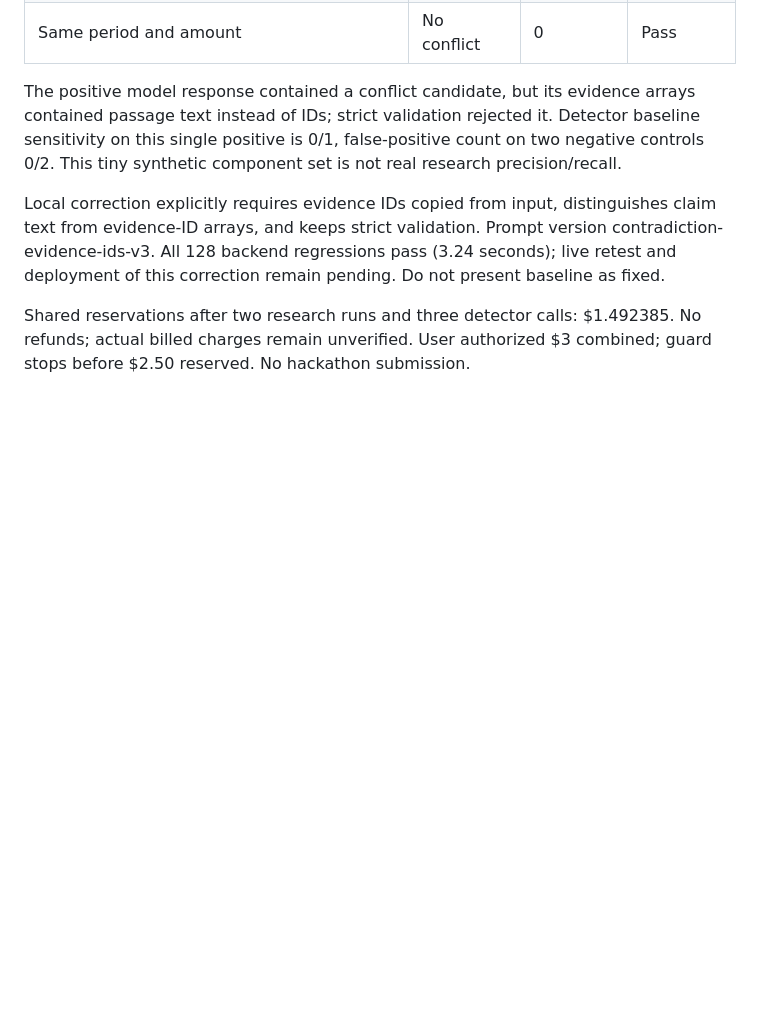
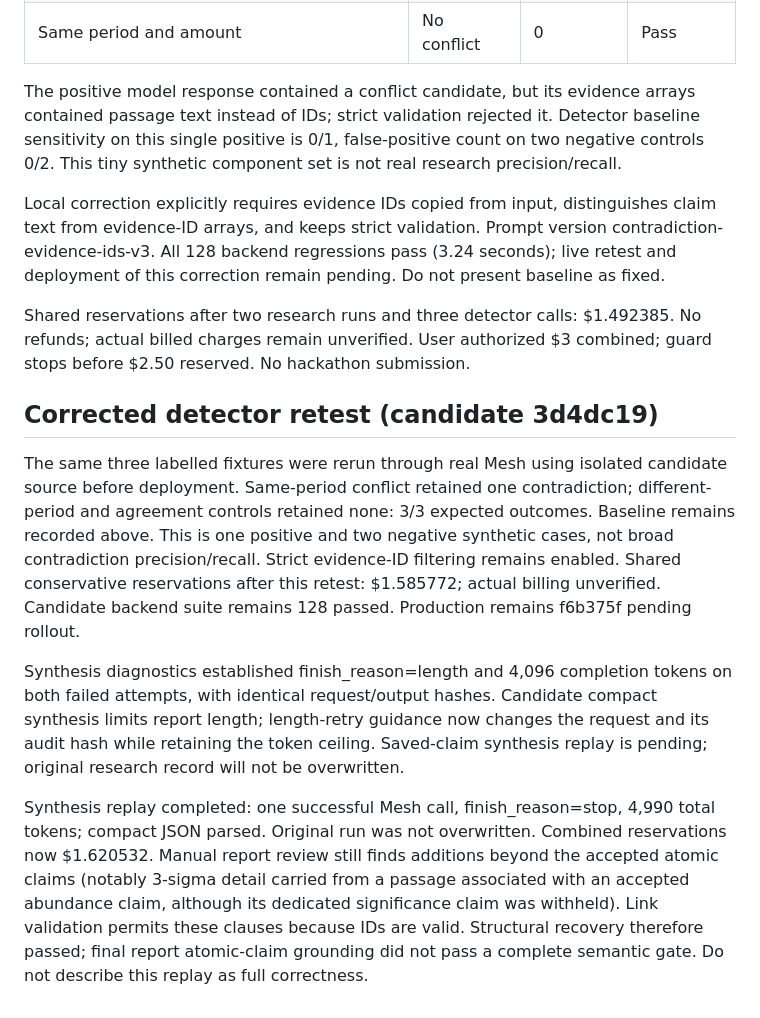
Before and after one commit to seelamramesh/deepdive, a Markdown page: docs/live-evaluation-uncertainty-2026-10-24.md, the part around the change. Drawn GitHub-style; blank space fills up the shorter version.

Commit message:
Record live detector recovery and synthesis grounding limits

```diff
--- a/docs/live-evaluation-uncertainty-2026-10-24.md
+++ b/docs/live-evaluation-uncertainty-2026-10-24.md
@@ -29,3 +29,13 @@ The positive model response contained a conflict candidate, but its evidence arr
 Local correction explicitly requires evidence IDs copied from input, distinguishes claim text from evidence-ID arrays, and keeps strict validation. Prompt version contradiction-evidence-ids-v3. All 128 backend regressions pass (3.24 seconds); live retest and deployment of this correction remain pending. Do not present baseline as fixed.
 
 Shared reservations after two research runs and three detector calls: $1.492385. No refunds; actual billed charges remain unverified. User authorized $3 combined; guard stops before $2.50 reserved. No hackathon submission.
+
+
+## Corrected detector retest (candidate 3d4dc19)
+
+The same three labelled fixtures were rerun through real Mesh using isolated candidate source before deployment. Same-period conflict retained one contradiction; different-period and agreement controls retained none: 3/3 expected outcomes. Baseline remains recorded above. This is one positive and two negative synthetic cases, not broad contradiction precision/recall. Strict evidence-ID filtering remains enabled. Shared conservative reservations after this retest: $1.585772; actual billing unverified. Candidate backend suite remains 128 passed. Production remains f6b375f pending rollout.
+
+Synthesis diagnostics established finish_reason=length and 4,096 completion tokens on both failed attempts, with identical request/output hashes. Candidate compact synthesis limits report length; length-retry guidance now changes the request and its audit hash while retaining the token ceiling. Saved-claim synthesis replay is pending; original research record will not be overwritten.
+
+
+Synthesis replay completed: one successful Mesh call, finish_reason=stop, 4,990 total tokens; compact JSON parsed. Original run was not overwritten. Combined reservations now $1.620532. Manual report review still finds additions beyond the accepted atomic claims (notably 3-sigma detail carried from a passage associated with an accepted abundance claim, although its dedicated significance claim was withheld). Link validation permits these clauses because IDs are valid. Structural recovery therefore passed; final report atomic-claim grounding did not pass a complete semantic gate. Do not describe this replay as full correctness.
```
